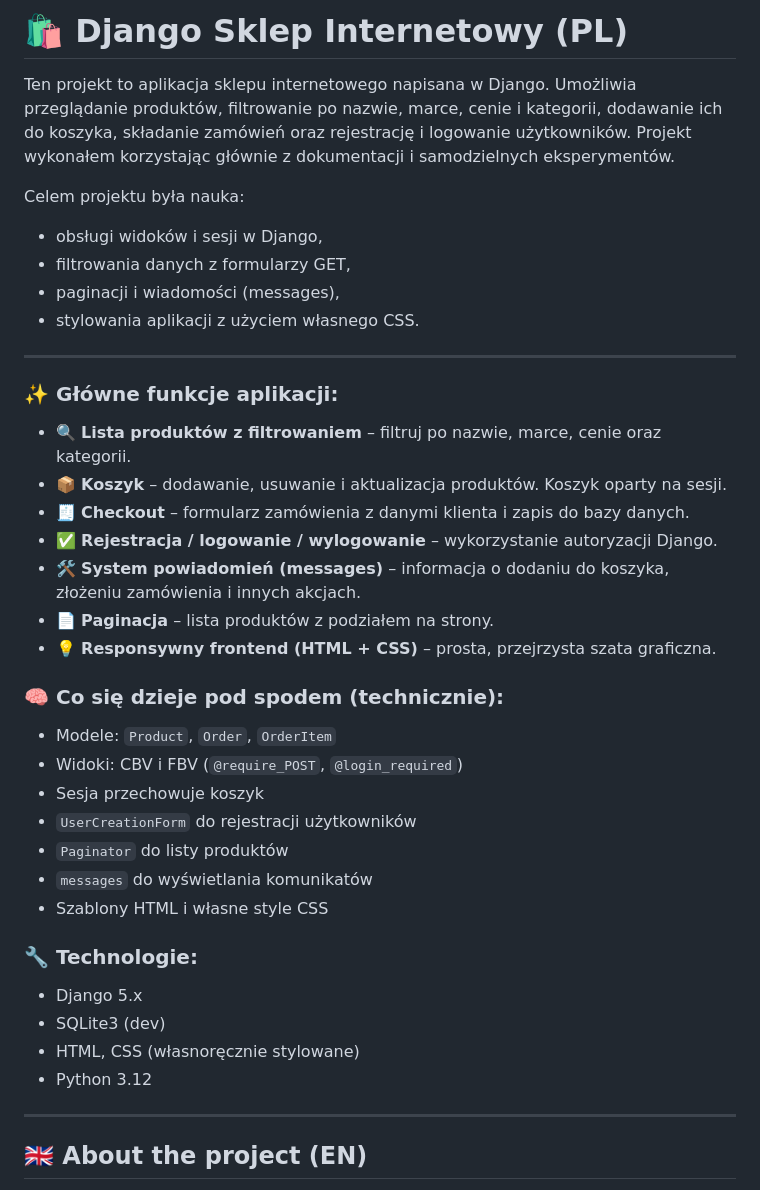
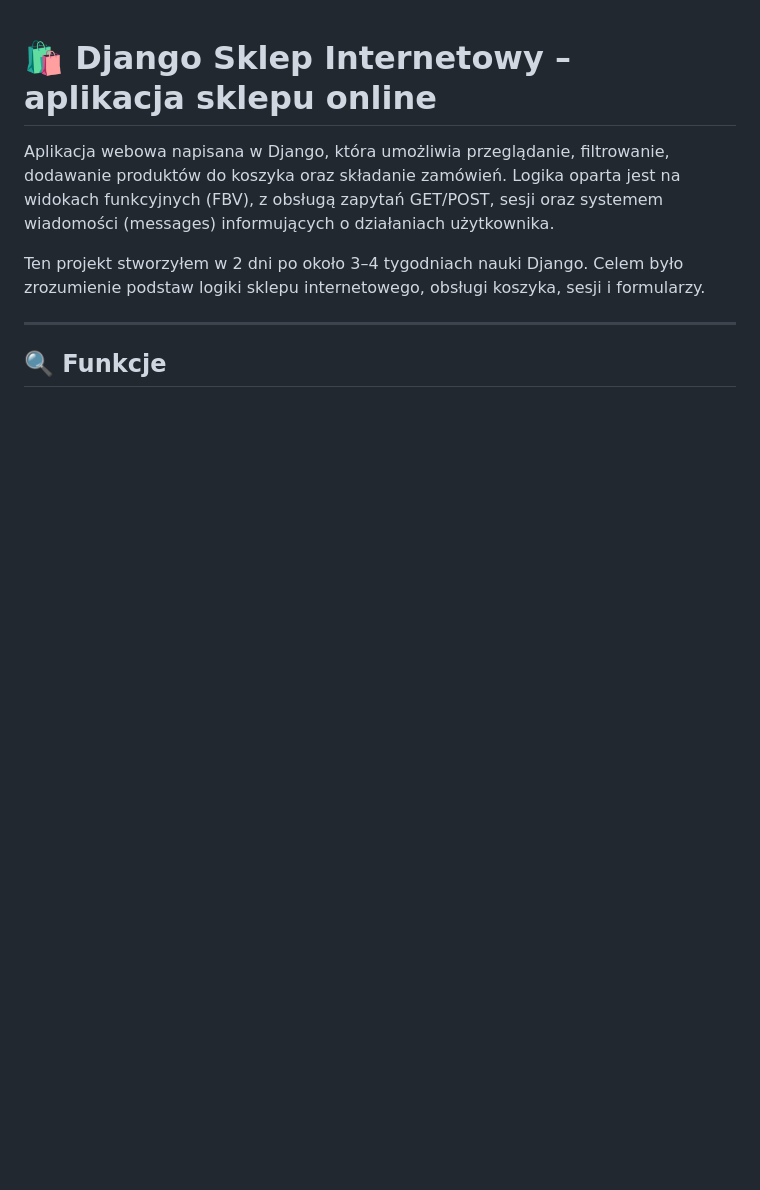
Before and after one commit to michu1810/Portfolio, a Markdown page: django-e-commerce/Website/README.md, the part around one of its changes. Rendered like a GitHub page; blank space fills up the shorter version.

```diff
--- a/django-e-commerce/Website/README.md
+++ b/django-e-commerce/Website/README.md
@@ -1,40 +1,11 @@
-# 🛍️ Django Sklep Internetowy (PL)
-Ten projekt to aplikacja sklepu internetowego napisana w Django. Umożliwia przeglądanie produktów, filtrowanie po nazwie, marce, cenie i kategorii, dodawanie ich do koszyka, składanie zamówień oraz rejestrację i logowanie użytkowników. Projekt wykonałem korzystając głównie z dokumentacji i samodzielnych eksperymentów.
 
-Celem projektu była nauka:
-- obsługi widoków i sesji w Django,
-- filtrowania danych z formularzy GET,
-- paginacji i wiadomości (messages),
-- stylowania aplikacji z użyciem własnego CSS.
+# 🛍️ Django Sklep Internetowy – aplikacja sklepu online
 
----
-### ✨ Główne funkcje aplikacji:
+Aplikacja webowa napisana w Django, która umożliwia przeglądanie, filtrowanie, dodawanie produktów do koszyka oraz składanie zamówień. Logika oparta jest na widokach funkcyjnych (FBV), z obsługą zapytań GET/POST, sesji oraz systemem wiadomości (messages) informujących o działaniach użytkownika.
 
-- 🔍 **Lista produktów z filtrowaniem** – filtruj po nazwie, marce, cenie oraz kategorii.
-- 📦 **Koszyk** – dodawanie, usuwanie i aktualizacja produktów. Koszyk oparty na sesji.
-- 🧾 **Checkout** – formularz zamówienia z danymi klienta i zapis do bazy danych.
-- ✅ **Rejestracja / logowanie / wylogowanie** – wykorzystanie autoryzacji Django.
-- 🛠️ **System powiadomień (messages)** – informacja o dodaniu do koszyka, złożeniu zamówienia i innych akcjach.
-- 📄 **Paginacja** – lista produktów z podziałem na strony.
-- 💡 **Responsywny frontend (HTML + CSS)** – prosta, przejrzysta szata graficzna.
-
-### 🧠 Co się dzieje pod spodem (technicznie):
-
-- Modele: `Product`, `Order`, `OrderItem`
-- Widoki: CBV i FBV (`@require_POST`, `@login_required`)
-- Sesja przechowuje koszyk
-- `UserCreationForm` do rejestracji użytkowników
-- `Paginator` do listy produktów
-- `messages` do wyświetlania komunikatów
-- Szablony HTML i własne style CSS
-
-### 🔧 Technologie:
-- Django 5.x
-- SQLite3 (dev)
-- HTML, CSS (własnoręcznie stylowane)
-- Python 3.12
+Ten projekt stworzyłem w 2 dni po około 3–4 tygodniach nauki Django. Celem było zrozumienie podstaw logiki sklepu internetowego, obsługi koszyka, sesji i formularzy.
 
 ---
 
-## 🇬🇧 About the project (EN)
+## 🔍 Funkcje
 
```
Also changed, not shown: other parts of django-e-commerce/Website/README.md (+143 -36 lines).
